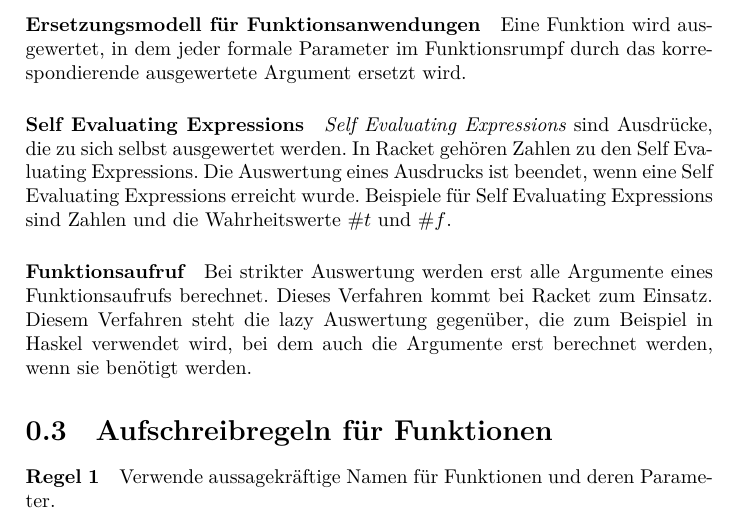
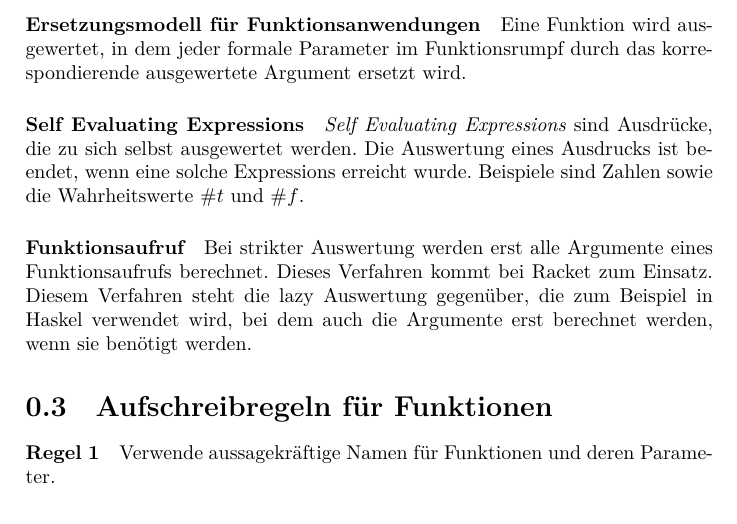
Before and after one commit to TexNAK/StudyReference, a LaTeX document (src/Informatik/EinfuehrungProgrammierung.tex): part of page 3 of 3, cut so that both start at the same text. Compiled offline with XeLaTeX.

Commit message:
Reduced repetition of `Self Evaluating Expression`
The term SEE was used way too much and the example of a number was given twice.

```diff
--- a/src/Informatik/EinfuehrungProgrammierung.tex
+++ b/src/Informatik/EinfuehrungProgrammierung.tex
@@ -45,7 +45,7 @@
             Eine Funktion wird ausgewertet, in dem jeder formale Parameter im Funktionsrumpf durch das korrespondierende ausgewertete Argument ersetzt wird.
 
         \paragraph{Self Evaluating Expressions}
-            \emph{Self Evaluating Expressions} sind Ausdrücke, die zu sich selbst ausgewertet werden. In Racket gehören Zahlen zu den Self Evaluating Expressions. Die Auswertung eines Ausdrucks ist beendet, wenn eine Self Evaluating Expressions erreicht wurde. Beispiele für Self Evaluating Expressions sind Zahlen und die Wahrheitswerte $\#t$ und $\#f$.
+            \emph{Self Evaluating Expressions} sind Ausdrücke, die zu sich selbst ausgewertet werden. Die Auswertung eines Ausdrucks ist beendet, wenn eine solche Expressions erreicht wurde. Beispiele sind Zahlen sowie die Wahrheitswerte $\#t$ und $\#f$.
 
         \paragraph{Funktionsaufruf}
             Bei strikter Auswertung werden erst alle Argumente eines Funktionsaufrufs berechnet. Dieses Verfahren kommt bei Racket zum Einsatz. Diesem Verfahren steht die lazy Auswertung gegenüber, die zum Beispiel in Haskel verwendet wird, bei dem auch die Argumente erst berechnet werden, wenn sie benötigt werden.
```
